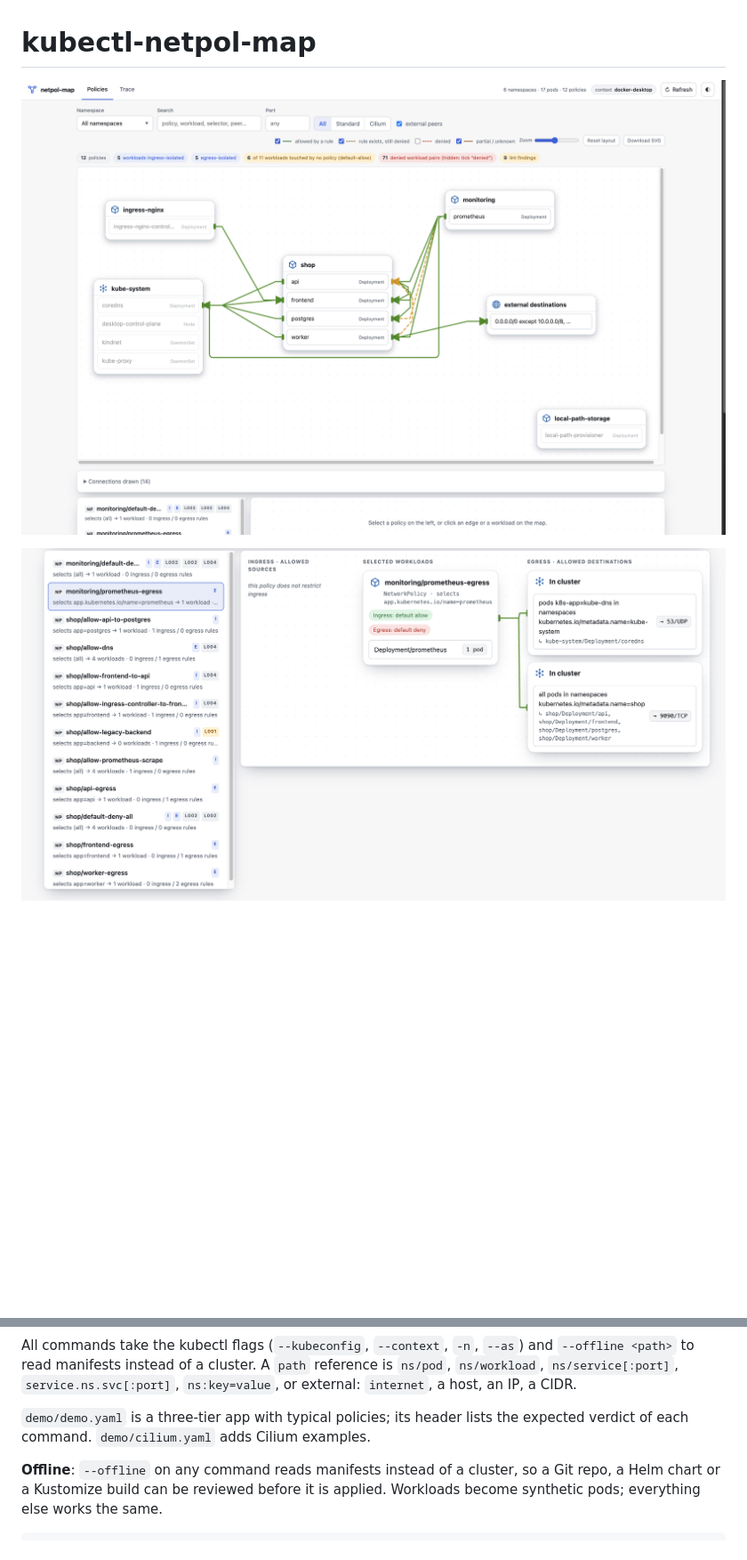
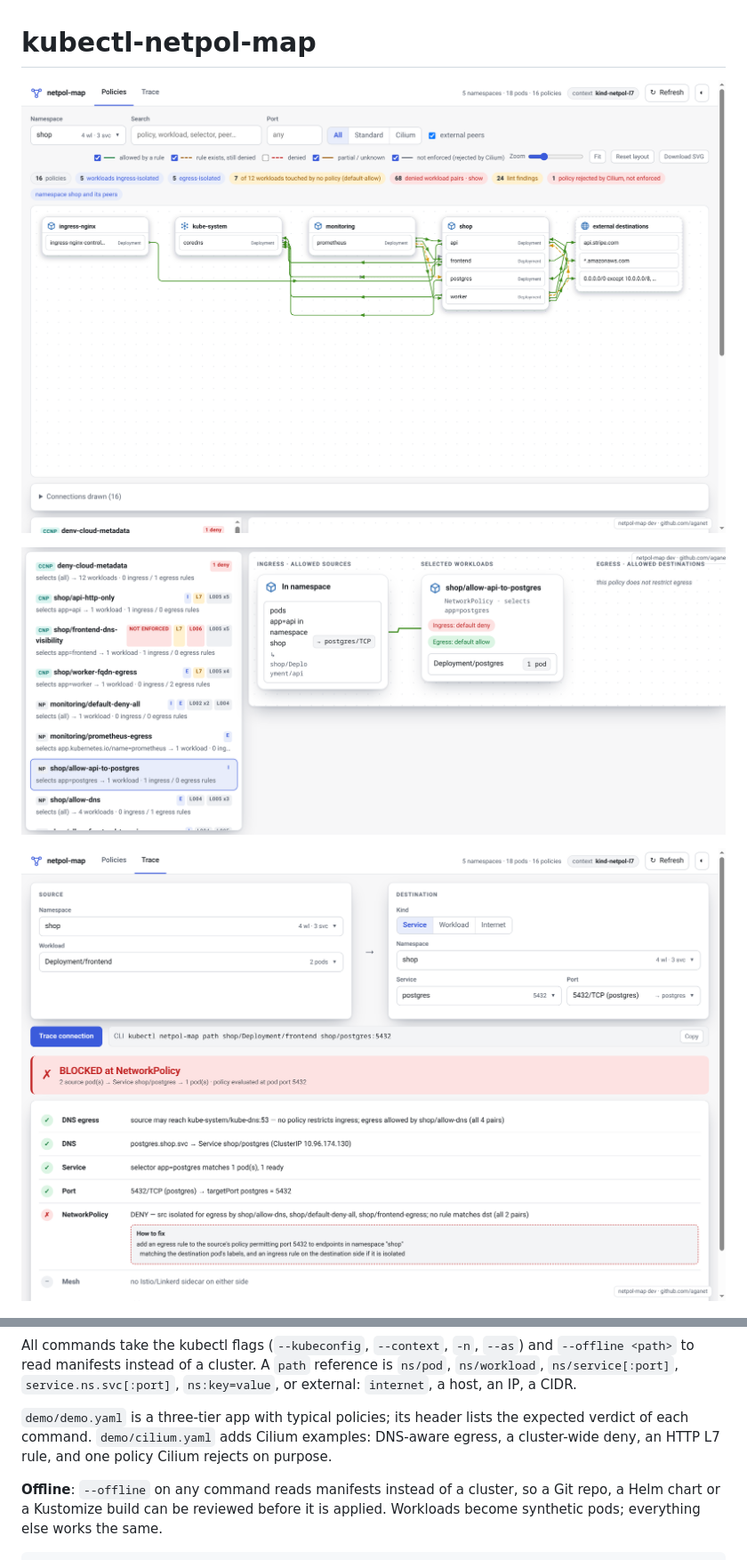
Before and after one commit to aganet/kubectl-netpol-map, a Markdown page: README.md, 2 parts joined by grey strips. Shown at 89% size. Drawn GitHub-style; pictures changed too: docs/policies-map.png, docs/policy-detail.png, docs/trace.png (added); blank space fills up the shorter version.

```diff
--- a/README.md
+++ b/README.md
@@ -3,6 +3,8 @@
 ![Policies map](docs/policies-map.png)
 
 ![Policy detail](docs/policy-detail.png)
+
+![Trace](docs/trace.png)
 
 ![Terminal UI](docs/terminal.png)
 
@@ -53,7 +55,8 @@ A `path` reference is `ns/pod`, `ns/workload`, `ns/service[:port]`,
 `service.ns.svc[:port]`, `ns:key=value`, or external: `internet`, a host, an IP, a CIDR.
 
 `demo/demo.yaml` is a three-tier app with typical policies; its header lists the
-expected verdict of each command. `demo/cilium.yaml` adds Cilium examples.
+expected verdict of each command. `demo/cilium.yaml` adds Cilium examples: DNS-aware
+egress, a cluster-wide deny, an HTTP L7 rule, and one policy Cilium rejects on purpose.
 
 **Offline**: `--offline` on any command reads manifests instead of a cluster,
 so a Git repo, a Helm chart or a Kustomize build can be reviewed before it is
```
Also changed, not shown: other parts of README.md (+11 -3 lines), docs/rejected.png (added), 1 other file.
